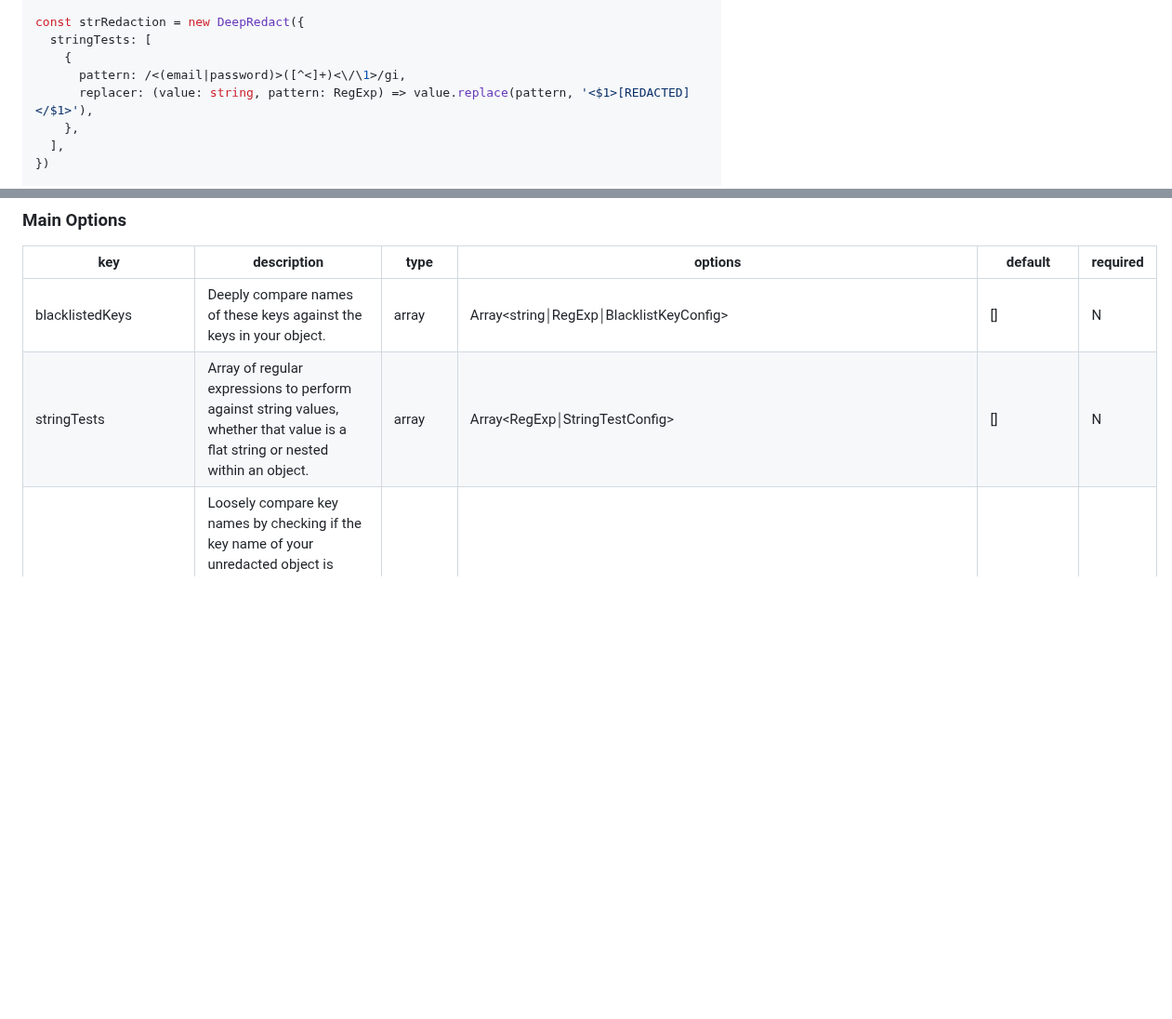
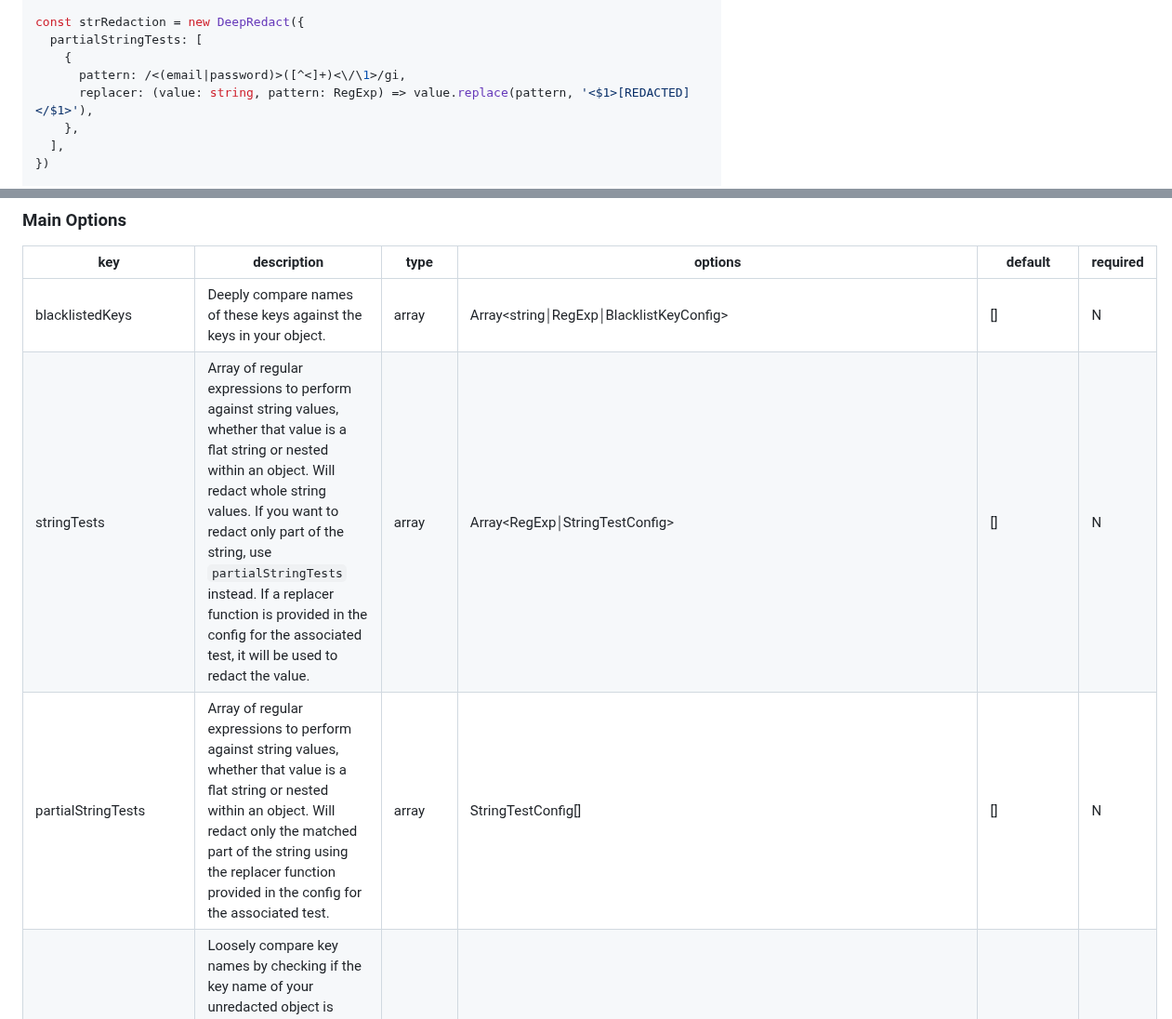
Before and after one commit to hackylabs/deep-redact, a Markdown page: README.md, 2 parts joined by grey strips. Shown at 93% size. Drawn GitHub-style; blank space fills up the shorter version.

```diff
--- a/README.md
+++ b/README.md
@@ -58,7 +60,7 @@ objRedaction.redact(obj)
 // }
 
 const strRedaction = new DeepRedact({
-  stringTests: [
+  partialStringTests: [
     {
       pattern: /<(email|password)>([^<]+)<\/\1>/gi,
       replacer: (value: string, pattern: RegExp) => value.replace(pattern, '<$1>[REDACTED]</$1>'),
@@ -78,7 +80,8 @@ strRedaction.redact('<email>someone@somewhere.com</email><keepThis>This is fine<
 | key | description | type | options | default | required |
 | --- | --- | --- | --- | --- | --- |
 | blacklistedKeys | Deeply compare names of these keys against the keys in your object. | array | Array<string￨RegExp￨BlacklistKeyConfig> | [] | N |
-| stringTests | Array of regular expressions to perform against string values, whether that value is a flat string or nested within an object. | array | Array<RegExp￨StringTestConfig> | [] | N |
+| stringTests | Array of regular expressions to perform against string values, whether that value is a flat string or nested within an object. Will redact whole string values. If you want to redact only part of the string, use `partialStringTests` instead. If a replacer function is provided in the config for the associated test, it will be used to redact the value. | array | Array<RegExp￨StringTestConfig> | [] | N |
+| partialStringTests | Array of regular expressions to perform against string values, whether that value is a flat string or nested within an object. Will redact only the matched part of the string using the replacer function provided in the config for the associated test. | array | StringTestConfig[] | [] | N |
 | fuzzyKeyMatch | Loosely compare key names by checking if the key name of your unredacted object is included anywhere within the name of your blacklisted key. For example, is "pass" (your key) included in "password" (from config). | boolean |  | false | N |
 | caseSensitiveKeyMatch | Loosely compare key names by normalising the strings. This involves removing non-word characters and transforms the string to lowercase. This means you never have to worry having to list duplicate keys in different formats such as snake_case, camelCase, PascalCase or any other case. | boolean |  | true | N |
 | remove | Determines whether or not to remove the key from the object when it is redacted. | boolean |  | false | N |
```
Also changed, not shown: other parts of README.md (+23 -20 lines), benchmark.png, 10 other files.
